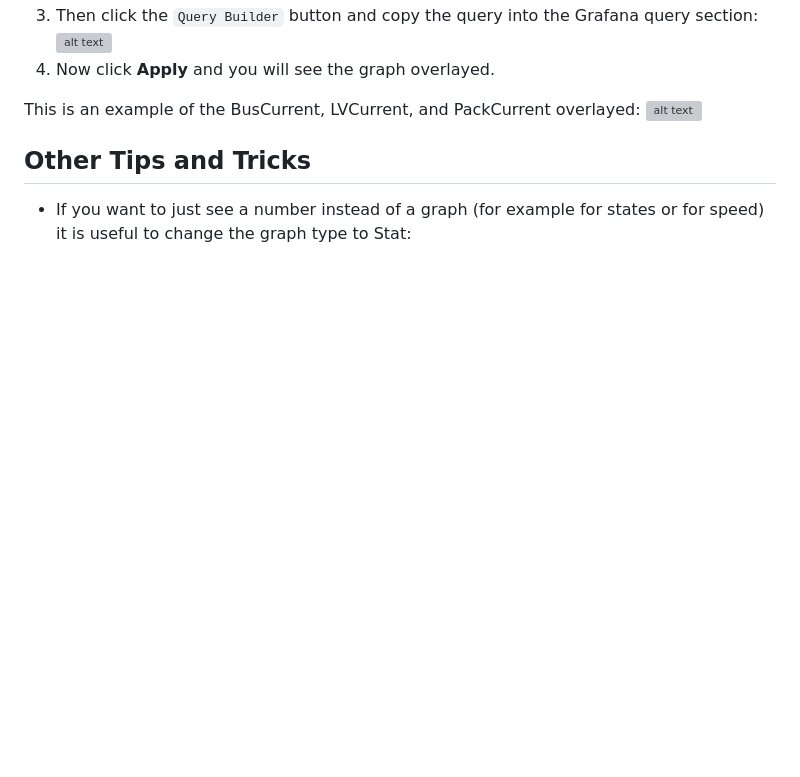
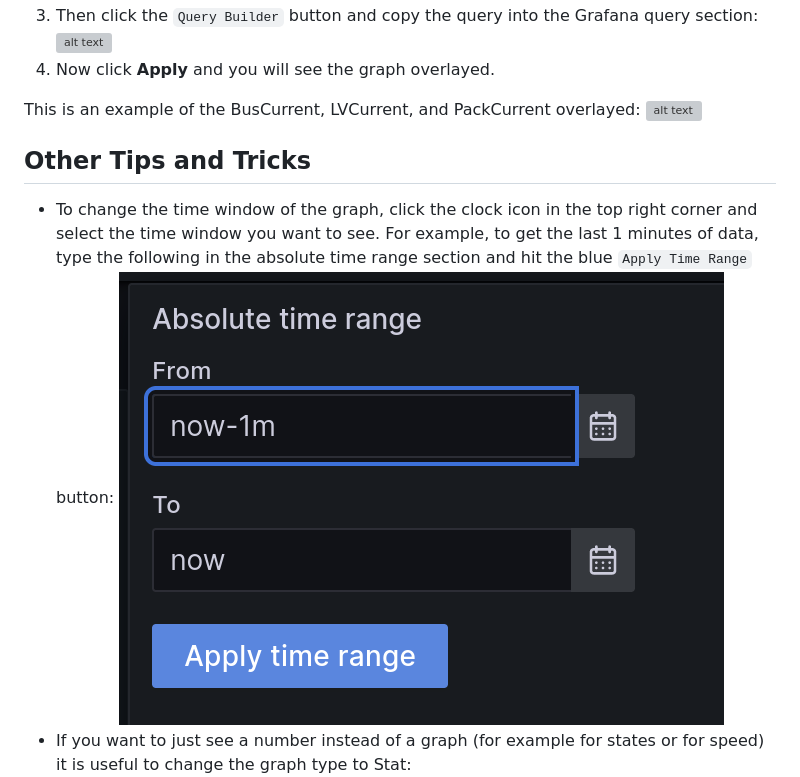
Before and after one commit to UBC-Solar/sunlink, a Markdown page: docs/GRAFANA.md, the part around the change. Drawn GitHub-style; pictures changed too: images/grafana/grafana-16.png (added); blank space fills up the shorter version; grey boxes are pictures that could not be loaded.

```diff
--- a/docs/GRAFANA.md
+++ b/docs/GRAFANA.md
@@ -63,6 +63,8 @@ This is an example of the BusCurrent, LVCurrent, and PackCurrent overlayed:
 ![alt text](../images/grafana/grafana-15.png)
 
 ## Other Tips and Tricks
+* To change the time window of the graph, click the clock icon in the top right corner and select the time window you want to see. For example, to get the last 1 minutes of data, type the following in the absolute time range section and hit the blue `Apply Time Range` button:
+![alt text](../images/grafana/grafana-16.png)
 * If you want to just see a number instead of a graph (for example for states or for speed) it is useful to change the graph type to Stat:
 ![alt text](../images/grafana/grafana-11.png)
 * To see the dashboard refresh at a 1s rate (or any other rate) click the gear icon in the top right corner. Then scroll down until you see **Auto Refresh** and then change the options to have `1s` in it. Save the dashboard and check the auto refresh interval and select 1s from it:
```
Also changed, not shown: 18 other files.
